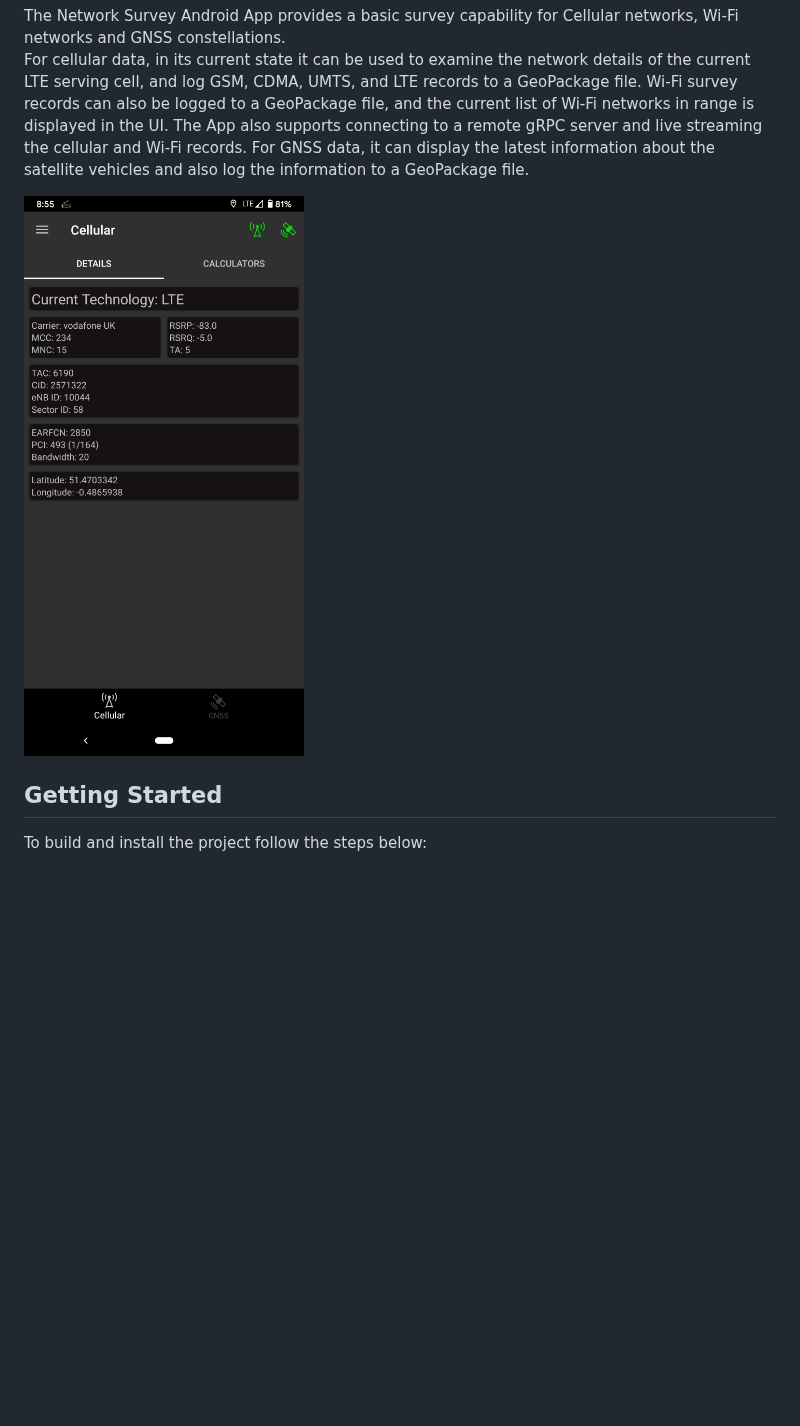
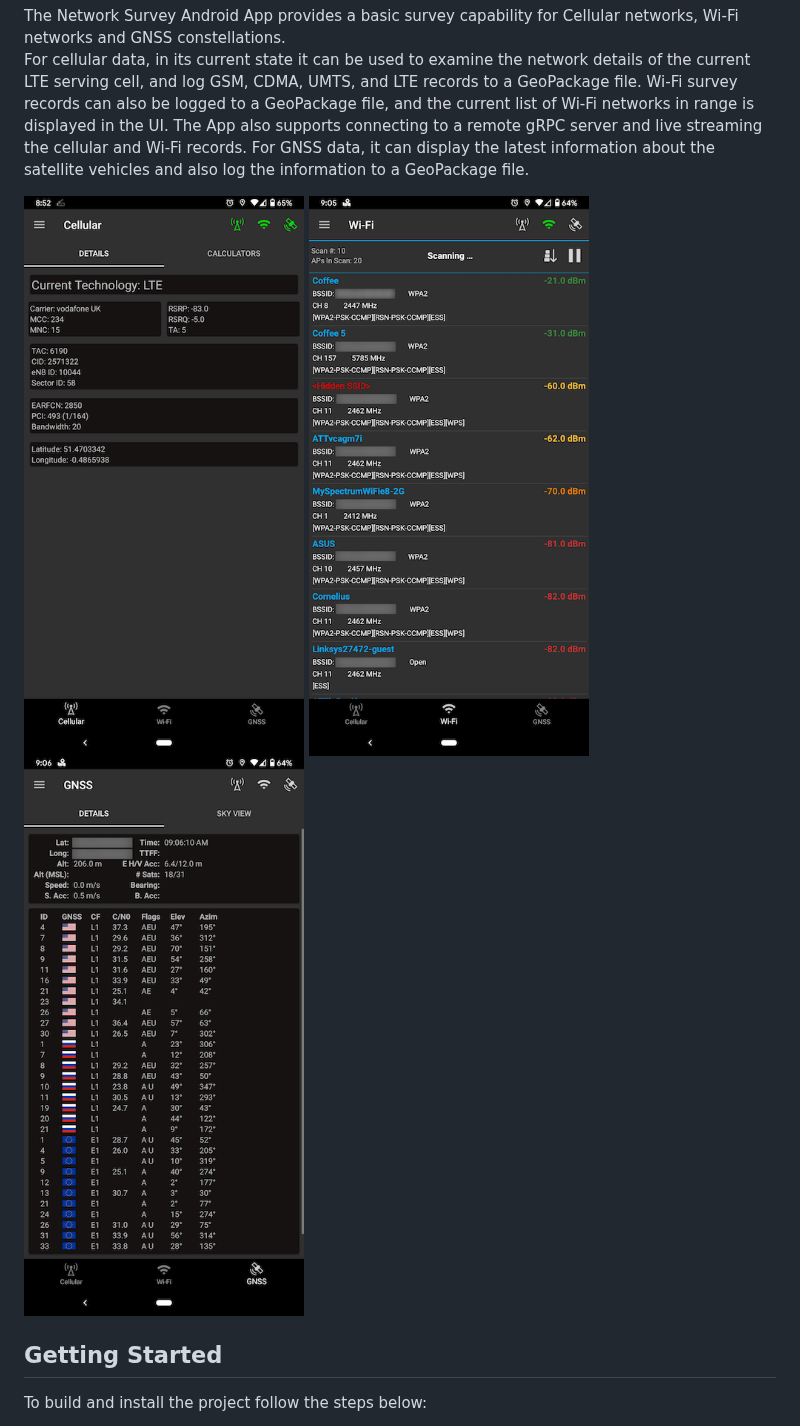
Before and after one commit to christianrowlands/android-network-survey, a Markdown page: README.md, the part around one of its changes. GitHub-like rendering; pictures changed too: screenshots/cellular_details_logging_all.png (added), screenshots/gnss_details.png (added), screenshots/network_survey_screenshot.png (deleted); blank space fills up the shorter version.

Commit message:
Updated the screenshots and the release date for 0.1.2
# Conflicts:
#	screenshots/network_survey_screenshot.png

```diff
--- a/README.md
+++ b/README.md
@@ -7,7 +7,9 @@ and the current list of Wi-Fi networks in range is displayed in the UI. The App
 streaming the cellular and Wi-Fi records. For GNSS data, it can display the latest information about the satellite vehicles and
 also log the information to a GeoPackage file.
 
-![App Screenshot](screenshots/network_survey_screenshot.png "The Network Survey App Main Screen")
+![Cellular Details](screenshots/cellular_details_logging_all.png "The Network Survey App Main Screen")
+![Wi-Fi Details](screenshots/wi-fi_logging.png "Wi-Fi Scan Results")
+![GNSS Details](screenshots/gnss_details.png "GNSS Details")
 
 ## Getting Started
 
```
Also changed, not shown: other parts of README.md (+1 -1 lines).
